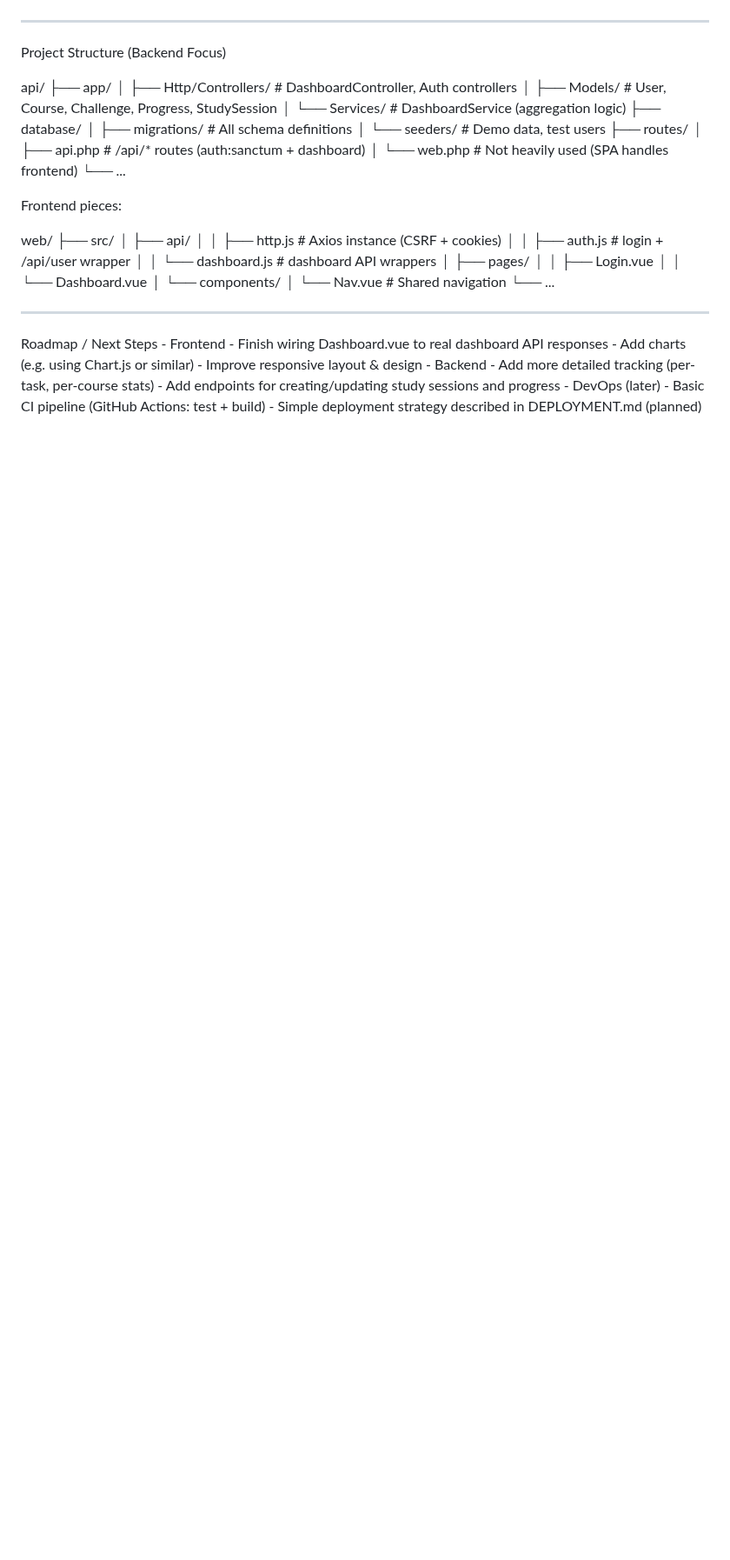
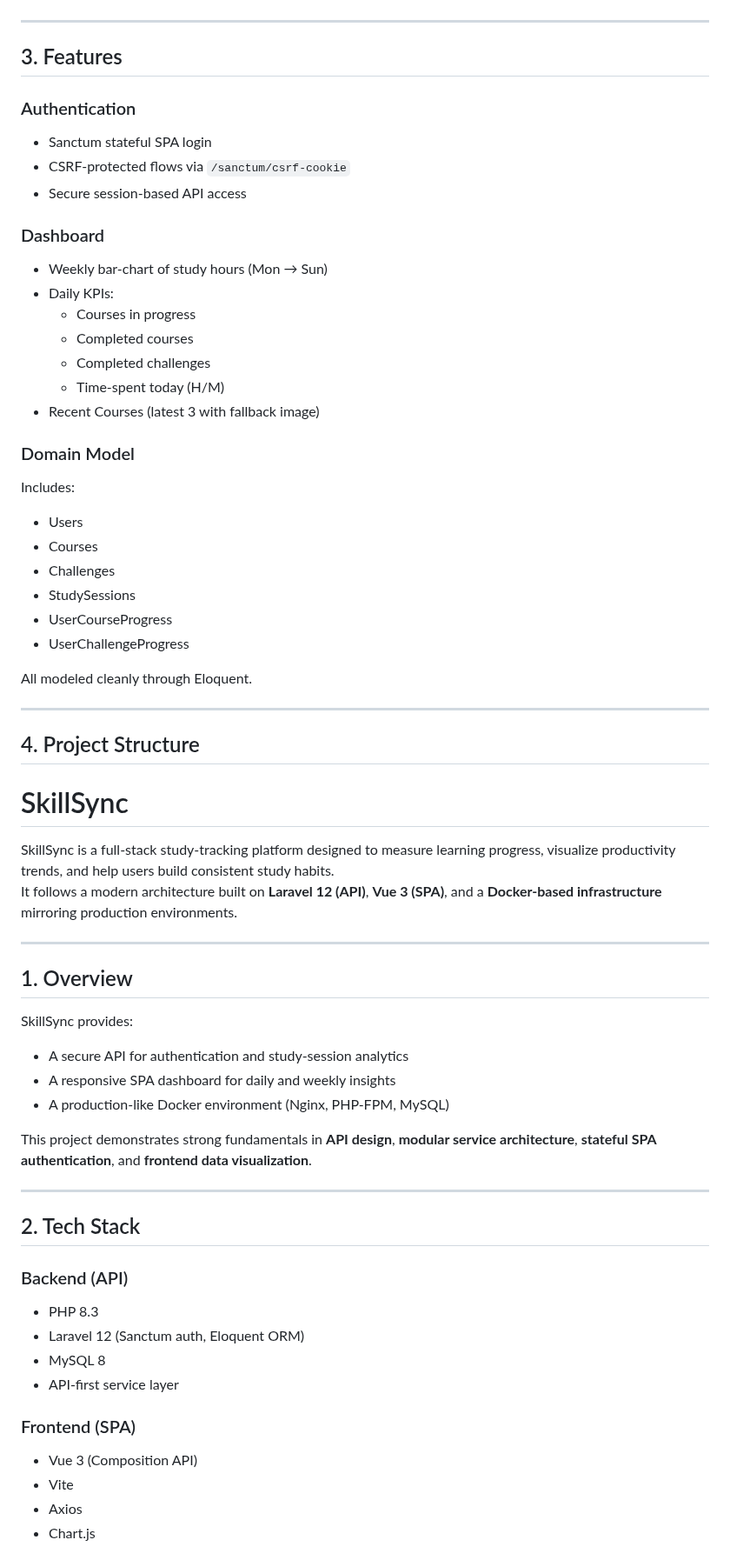
Before and after one commit to MladenNedev/SkillSync, a Markdown page: README.md, the part around one of its changes. Shown at 87% size. GitHub-like rendering; blank space fills up the shorter version.

```diff
--- a/README.md
+++ b/README.md
@@ -69,46 +39,67 @@ Right now the focus is on:
 
 ---
 
-Project Structure (Backend Focus)
+## 3. Features
 
-api/
-├── app/
-│   ├── Http/Controllers/        # DashboardController, Auth controllers
-│   ├── Models/                  # User, Course, Challenge, Progress, StudySession
-│   └── Services/                # DashboardService (aggregation logic)
-├── database/
-│   ├── migrations/              # All schema definitions
-│   └── seeders/                 # Demo data, test users
-├── routes/
-│   ├── api.php                  # /api/* routes (auth:sanctum + dashboard)
-│   └── web.php                  # Not heavily used (SPA handles frontend)
-└── ...
+### Authentication
+- Sanctum stateful SPA login
+- CSRF-protected flows via `/sanctum/csrf-cookie`
+- Secure session-based API access
 
-Frontend pieces:
+### Dashboard
+- Weekly bar-chart of study hours (Mon → Sun)
+- Daily KPIs:
+  - Courses in progress
+  - Completed courses
+  - Completed challenges
+  - Time-spent today (H/M)
+- Recent Courses (latest 3 with fallback image)
 
-web/
-├── src/
-│   ├── api/
-│   │   ├── http.js              # Axios instance (CSRF + cookies)
-│   │   ├── auth.js              # login + /api/user wrapper
-│   │   └── dashboard.js         # dashboard API wrappers
-│   ├── pages/
-│   │   ├── Login.vue
-│   │   └── Dashboard.vue
-│   └── components/
-│       └── Nav.vue              # Shared navigation
-└── ...
+### Domain Model
+Includes:
+- Users
+- Courses
+- Challenges
+- StudySessions
+- UserCourseProgress
+- UserChallengeProgress
+
+All modeled cleanly through Eloquent.
 
 ---
 
-Roadmap / Next Steps
-    -   Frontend
-    -   Finish wiring Dashboard.vue to real dashboard API responses
-    -   Add charts (e.g. using Chart.js or similar)
-    -   Improve responsive layout & design
-    -   Backend
-    -   Add more detailed tracking (per-task, per-course stats)
-    -   Add endpoints for creating/updating study sessions and progress
-    -   DevOps (later)
-    -   Basic CI pipeline (GitHub Actions: test + build)
-    -   Simple deployment strategy described in DEPLOYMENT.md (planned)
+## 4. Project Structure
+
+# SkillSync
+
+SkillSync is a full-stack study-tracking platform designed to measure learning progress, visualize productivity trends, and help users build consistent study habits.
+It follows a modern architecture built on **Laravel 12 (API)**, **Vue 3 (SPA)**, and a **Docker-based infrastructure** mirroring production environments.
+
+---
+
+## 1. Overview
+
+SkillSync provides:
+
+- A secure API for authentication and study-session analytics
+- A responsive SPA dashboard for daily and weekly insights
+- A production-like Docker environment (Nginx, PHP-FPM, MySQL)
+
+This project demonstrates strong fundamentals in **API design**, **modular service architecture**, **stateful SPA authentication**, and **frontend data visualization**.
+
+---
+
+## 2. Tech Stack
+
+### Backend (API)
+- PHP 8.3
+- Laravel 12 (Sanctum auth, Eloquent ORM)
+- MySQL 8
+- API-first service layer
+
+### Frontend (SPA)
+- Vue 3 (Composition API)
+- Vite
+- Axios
+- Chart.js
+
```
Also changed, not shown: other parts of README.md (+165 -50 lines).
